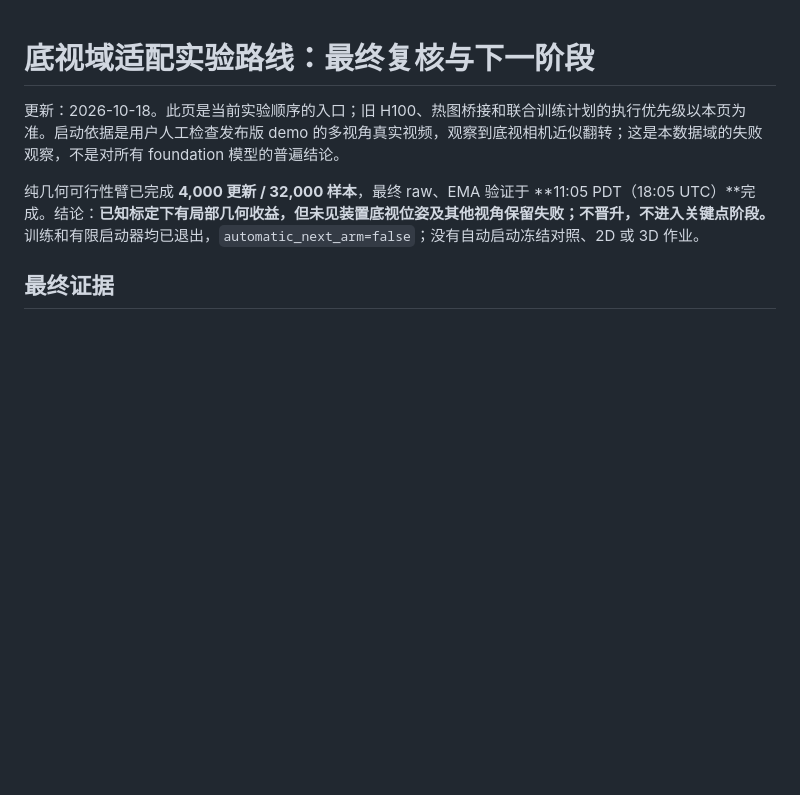
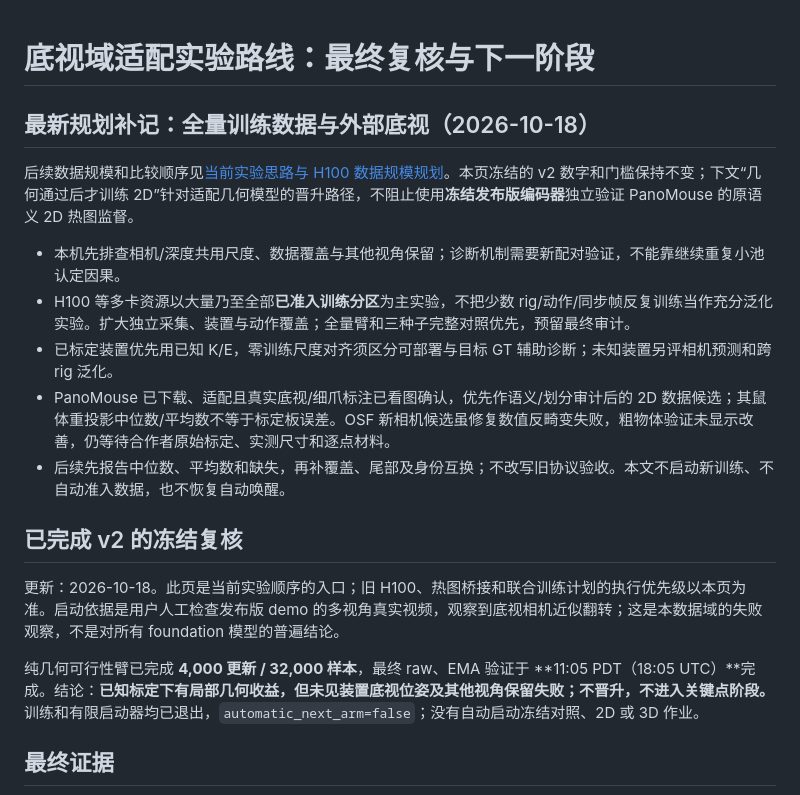
Before and after one commit to Haozong-Zeng/MouseGeoForge, a Markdown page: docs/bottom_geometry_experiment_roadmap_20261018.md, the part around the change. GitHub-like rendering; blank space fills up the shorter version.

```diff
--- a/docs/bottom_geometry_experiment_roadmap_20261018.md
+++ b/docs/bottom_geometry_experiment_roadmap_20261018.md
@@ -1,4 +1,16 @@
 # 底视域适配实验路线：最终复核与下一阶段
+
+## 最新规划补记：全量训练数据与外部底视（2026-10-18）
+
+后续数据规模和比较顺序见[当前实验思路与 H100 数据规模规划](data_scale_and_current_strategy_20261018.md)。本页冻结的 v2 数字和门槛保持不变；下文“几何通过后才训练 2D”针对适配几何模型的晋升路径，不阻止使用**冻结发布版编码器**独立验证 PanoMouse 的原语义 2D 热图监督。
+
+- 本机先排查相机/深度共用尺度、数据覆盖与其他视角保留；诊断机制需要新配对验证，不能靠继续重复小池认定因果。
+- H100 等多卡资源以大量乃至全部**已准入训练分区**为主实验，不把少数 rig/动作/同步帧反复训练当作充分泛化实验。扩大独立采集、装置与动作覆盖；全量臂和三种子完整对照优先，预留最终审计。
+- 已标定装置优先用已知 K/E，零训练尺度对齐须区分可部署与目标 GT 辅助诊断；未知装置另评相机预测和跨 rig 泛化。
+- PanoMouse 已下载、适配且真实底视/细爪标注已看图确认，优先作语义/划分审计后的 2D 数据候选；其鼠体重投影中位数/平均数不等于标定板误差。OSF 新相机候选虽修复数值反畸变失败，粗物体验证未显示改善，仍等待合作者原始标定、实测尺寸和逐点材料。
+- 后续先报告中位数、平均数和缺失，再补覆盖、尾部及身份互换；不改写旧协议验收。本文不启动新训练、不自动准入数据，也不恢复自动唤醒。
+
+## 已完成 v2 的冻结复核
 
 更新：2026-10-18。此页是当前实验顺序的入口；旧 H100、热图桥接和联合训练计划的执行优先级以本页为准。启动依据是用户人工检查发布版 demo 的多视角真实视频，观察到底视相机近似翻转；这是本数据域的失败观察，不是对所有 foundation 模型的普遍结论。
 
```
Also changed, not shown: docs/data_scale_and_current_strategy_20261018.md (added, +113 -0 lines), docs/h100_multiview_validation_agent_plan_20261016.md (+28 -0 lines).
